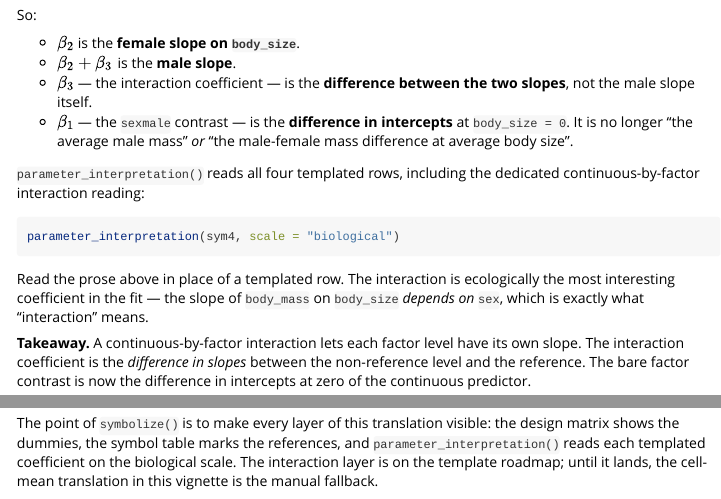
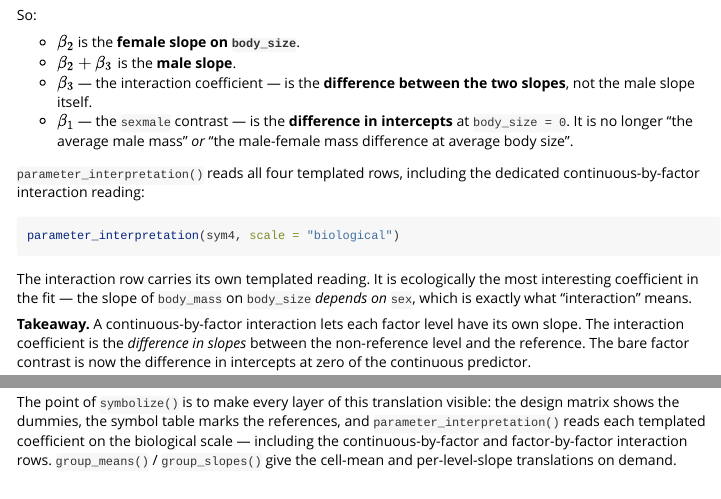
Before and after one commit to itchyshin/symbolizer, an R Markdown document (vignettes/symbolizer-factors.Rmd): the page in a window 1100 px wide, from 4970 px down before the commit and from 4950 px down after it, so that both start at the same text, and a second part further down, joined at a grey line. Rendered offline with R 4.5, knitr and Pandoc, with nearby package versions.

Commit message:
fix(factors): un-evaluated inline-R BLOCKER + stale interaction-template prose (audit)
BLOCKER (Step 1): 'intercept + sexmale = r round(sum(...), 2)' was one
backtick span, so the inline-R never evaluated -- it rendered as literal
'r round(...)' text next to two real numbers. Split the symbol (code span)
from the value (a real inline-R chunk); verified it now evaluates in the
rendered HTML.

Stale prose (P4): three places claimed interaction templates had not landed
('Read the prose above in place of a templated row', 'Three interaction rows
are again silent', 'The interaction layer is on the template roadmap; until
it lands ... manual fallback') -- but interaction_cont_factor and
interaction_factor_factor rows emit full templated readings, and the section
prose two lines up already says so. Reworded to match shipped behaviour.

(The misleading factor_contrast reading under an interaction -- a template
CONTENT issue, not prose -- is left for the maintainer; it needs a template
change, audit item P7.)

Co-Authored-By: Claude Opus 4.8 (1M context) <noreply@anthropic.com>

````diff
--- a/vignettes/symbolizer-factors.Rmd
+++ b/vignettes/symbolizer-factors.Rmd
@@ -361,7 +361,7 @@
 parameter_interpretation(sym4, scale = "biological")
 ```
 
-Read the prose above in place of a templated row. The interaction is
+The interaction row carries its own templated reading. It is
 ecologically the most interesting coefficient in the fit — the slope
 of `body_mass` on `body_size` *depends on* `sex`, which is exactly what
 "interaction" means.
@@ -838,6 +839,6 @@
 The point of `symbolize()` is to make every layer of this translation
 visible: the design matrix shows the dummies, the symbol table marks
 the references, and `parameter_interpretation()` reads each templated
-coefficient on the biological scale. The interaction layer is on the
-template roadmap; until it lands, the cell-mean translation in this
-vignette is the manual fallback.
+coefficient on the biological scale — including the continuous-by-factor
+and factor-by-factor interaction rows. `group_means()` / `group_slopes()`
+give the cell-mean and per-level-slope translations on demand.
````
Also changed, not shown: vignettes/symbolizer-factors.Rmd (7 more changed lines).
